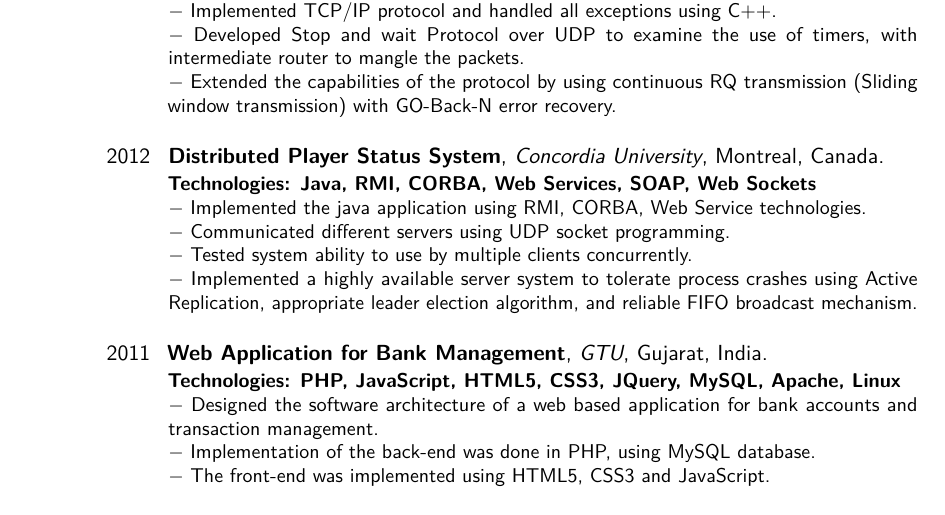
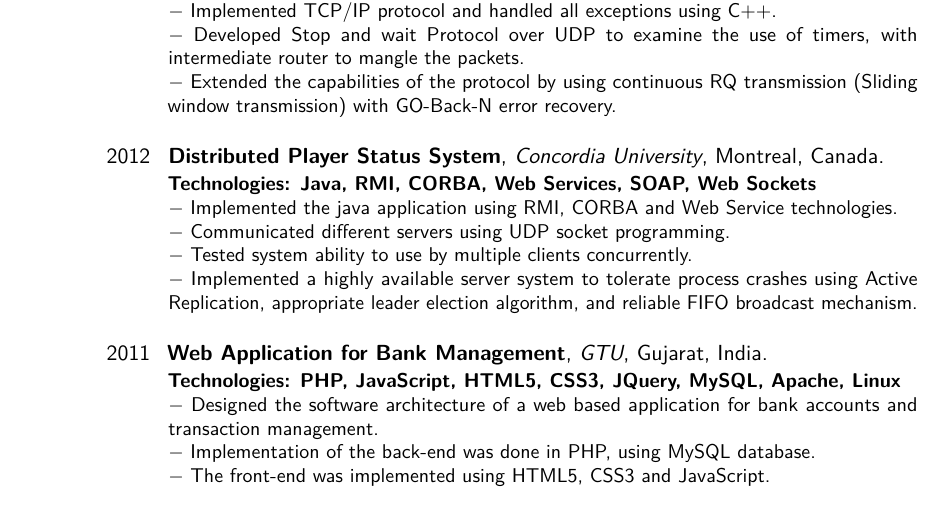
Before and after one commit to shreelekha/shree_resume, a LaTeX CV (Shree.tex): part of page 2 of 3, cut so that both start at the same text. Compiled offline with pdfLaTeX.

Commit message:
Fixed grammer in CORBA project

```diff
--- a/Shree.tex
+++ b/Shree.tex
@@ -125,7 +125,7 @@ $ - $ Extended the capabilities of the protocol by using continuous RQ transmiss
 
 \cventry{2012}{Distributed Player Status System}{Concordia University}{Montreal}{Canada}{
 \textbf{Technologies: Java, RMI, CORBA, Web Services, SOAP, Web Sockets}\\
-$-$ Implemented the java application using RMI, CORBA, Web Service technologies.\\
+$-$ Implemented the java application using RMI, CORBA and Web Service technologies.\\
 $-$ Communicated different servers using UDP socket programming.\\
 $-$ Tested system ability to use by multiple clients concurrently.\\
 $-$ Implemented a highly available server system to tolerate process crashes using Active Replication, appropriate leader election algorithm, and reliable FIFO broadcast mechanism.\\}
```
Also changed, not shown: Shree.pdf.
